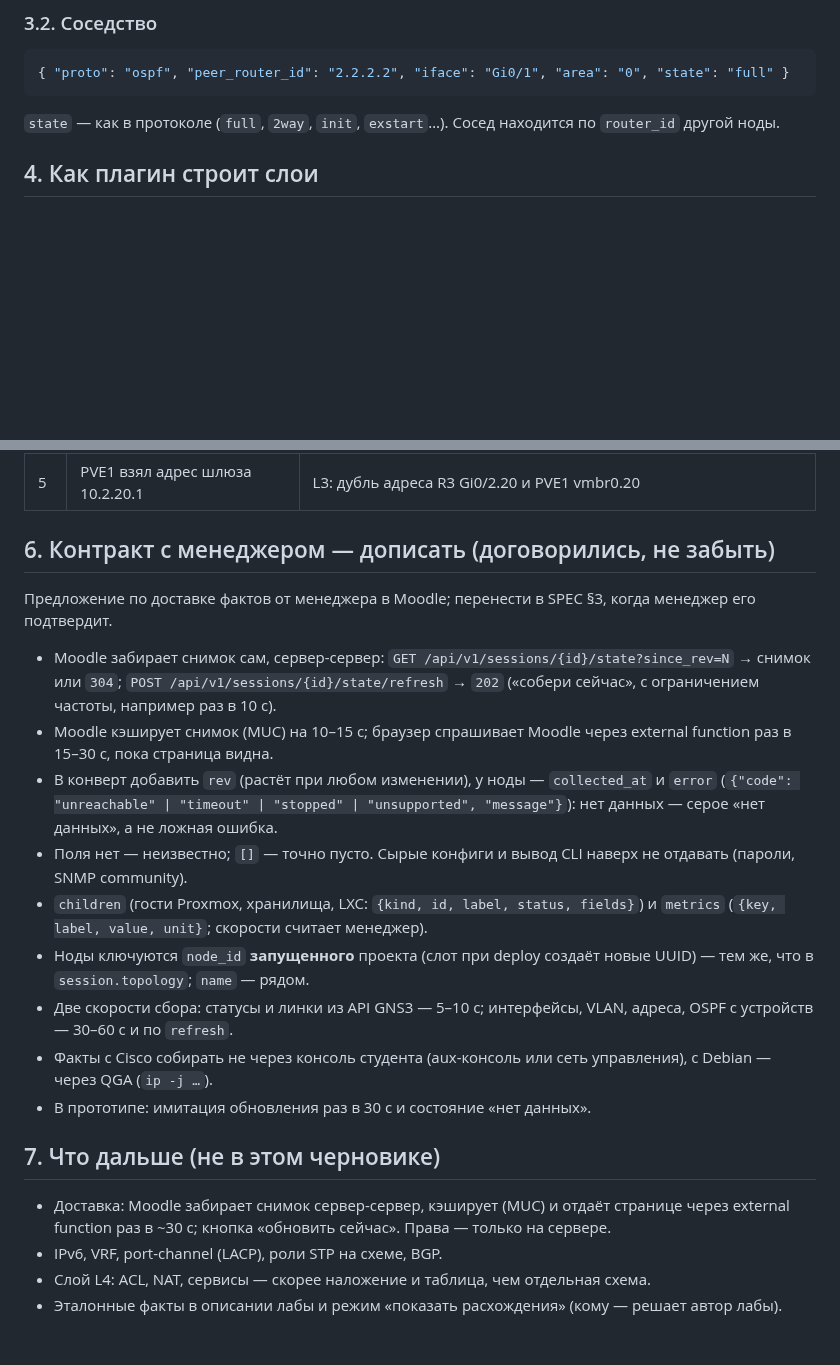
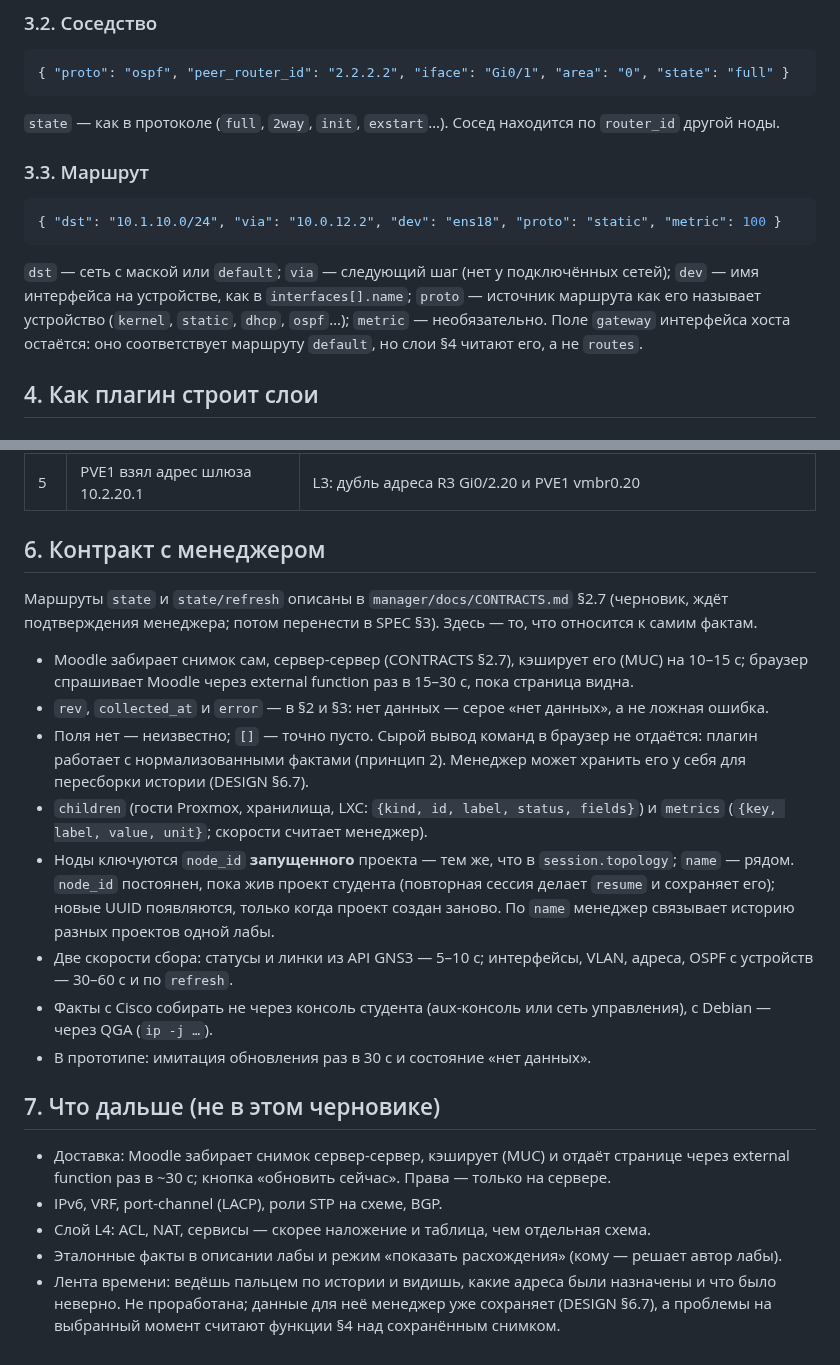
Before and after one commit to thua48xsen3iemicy-boop/gns-moodle-plugin, a Markdown page: plugin/docs/live-state.md, 2 parts joined by grey strips. GitHub-like rendering; blank space fills up the shorter version.

Commit message:
Extend live-state facts format: rev, collected_at/error, mac, routes
Add the optional fields needed to show collected network state on the
topology: envelope `rev`, per-node `collected_at`, `error` and `routes`,
per-interface `mac`. A failed collection is an `error`, never `oper: down`.
An interface that cannot be mapped to a GNS3 port keeps no `port` instead
of being guessed by order. Facts, not computed problems, are what gets
stored, so the layer rules also work over saved snapshots. Section 6 now
points to the manager contract for the routes.

Co-Authored-By: Claude Sonnet 5.5 <noreply@anthropic.com>
Claude-Session: https://claude.ai/code/session_01EfT1iZafSDcSk3oJNqPme1

````diff
--- a/plugin/docs/live-state.md
+++ b/plugin/docs/live-state.md
@@ -86,6 +96,17 @@
 ```
 
 `state` — как в протоколе (`full`, `2way`, `init`, `exstart`…). Сосед находится по `router_id` другой ноды.
+
+### 3.3. Маршрут
+
+```json
+{ "dst": "10.1.10.0/24", "via": "10.0.12.2", "dev": "ens18", "proto": "static", "metric": 100 }
+```
+
+`dst` — сеть с маской или `default`; `via` — следующий шаг (нет у подключённых сетей); `dev` — имя интерфейса
+на устройстве, как в `interfaces[].name`; `proto` — источник маршрута как его называет устройство
+(`kernel`, `static`, `dhcp`, `ospf`…); `metric` — необязательно. Поле `gateway` интерфейса хоста остаётся:
+оно соответствует маршруту `default`, но слои §4 читают его, а не `routes`.
 
 ## 4. Как плагин строит слои
 
@@ -150,18 +171,20 @@
 | 4 | R1 Gi0/2 выключен (shutdown) | L1: линк R1–R3 не работает; OSPF: нет соседства R1–R3, R3 без соседей |
 | 5 | PVE1 взял адрес шлюза 10.2.20.1 | L3: дубль адреса R3 Gi0/2.20 и PVE1 vmbr0.20 |
 
-## 6. Контракт с менеджером — дописать (договорились, не забыть)
+## 6. Контракт с менеджером
 
-Предложение по доставке фактов от менеджера в Moodle; перенести в SPEC §3, когда менеджер его подтвердит.
+Маршруты `state` и `state/refresh` описаны в `manager/docs/CONTRACTS.md` §2.7 (черновик, ждёт подтверждения
+менеджера; потом перенести в SPEC §3). Здесь — то, что относится к самим фактам.
 
-- Moodle забирает снимок сам, сервер-сервер: `GET /api/v1/sessions/{id}/state?since_rev=N` → снимок или `304`;
-  `POST /api/v1/sessions/{id}/state/refresh` → `202` («собери сейчас», с ограничением частоты, например раз в 10 с).
-- Moodle кэширует снимок (MUC) на 10–15 с; браузер спрашивает Moodle через external function раз в 15–30 с, пока страница видна.
-- В конверт добавить `rev` (растёт при любом изменении), у ноды — `collected_at` и `error`
-  (`{"code": "unreachable" | "timeout" | "stopped" | "unsupported", "message"}`): нет данных — серое «нет данных», а не ложная ошибка.
-- Поля нет — неизвестно; `[]` — точно пусто. Сырые конфиги и вывод CLI наверх не отдавать (пароли, SNMP community).
+- Moodle забирает снимок сам, сервер-сервер (CONTRACTS §2.7), кэширует его (MUC) на 10–15 с; браузер спрашивает Moodle
+  через external function раз в 15–30 с, пока страница видна.
+- `rev`, `collected_at` и `error` — в §2 и §3: нет данных — серое «нет данных», а не ложная ошибка.
+- Поля нет — неизвестно; `[]` — точно пусто. Сырой вывод команд в браузер не отдаётся: плагин работает с
+  нормализованными фактами (принцип 2). Менеджер может хранить его у себя для пересборки истории (DESIGN §6.7).
 - `children` (гости Proxmox, хранилища, LXC: `{kind, id, label, status, fields}`) и `metrics` (`{key, label, value, unit}`; скорости считает менеджер).
-- Ноды ключуются `node_id` **запущенного** проекта (слот при deploy создаёт новые UUID) — тем же, что в `session.topology`; `name` — рядом.
+- Ноды ключуются `node_id` **запущенного** проекта — тем же, что в `session.topology`; `name` — рядом. `node_id`
+  постоянен, пока жив проект студента (повторная сессия делает `resume` и сохраняет его); новые UUID появляются,
+  только когда проект создан заново. По `name` менеджер связывает историю разных проектов одной лабы.
 - Две скорости сбора: статусы и линки из API GNS3 — 5–10 с; интерфейсы, VLAN, адреса, OSPF с устройств — 30–60 с и по `refresh`.
 - Факты с Cisco собирать не через консоль студента (aux-консоль или сеть управления), с Debian — через QGA (`ip -j …`).
 - В прототипе: имитация обновления раз в 30 с и состояние «нет данных».
@@ -173,3 +196,6 @@
 - IPv6, VRF, port-channel (LACP), роли STP на схеме, BGP.
 - Слой L4: ACL, NAT, сервисы — скорее наложение и таблица, чем отдельная схема.
 - Эталонные факты в описании лабы и режим «показать расхождения» (кому — решает автор лабы).
+- Лента времени: ведёшь пальцем по истории и видишь, какие адреса были назначены и что было неверно. Не проработана;
+  данные для неё менеджер уже сохраняет (DESIGN §6.7), а проблемы на выбранный момент считают функции §4 над
+  сохранённым снимком.
````
Also changed, not shown: other parts of plugin/docs/live-state.md (+12 -2 lines).
